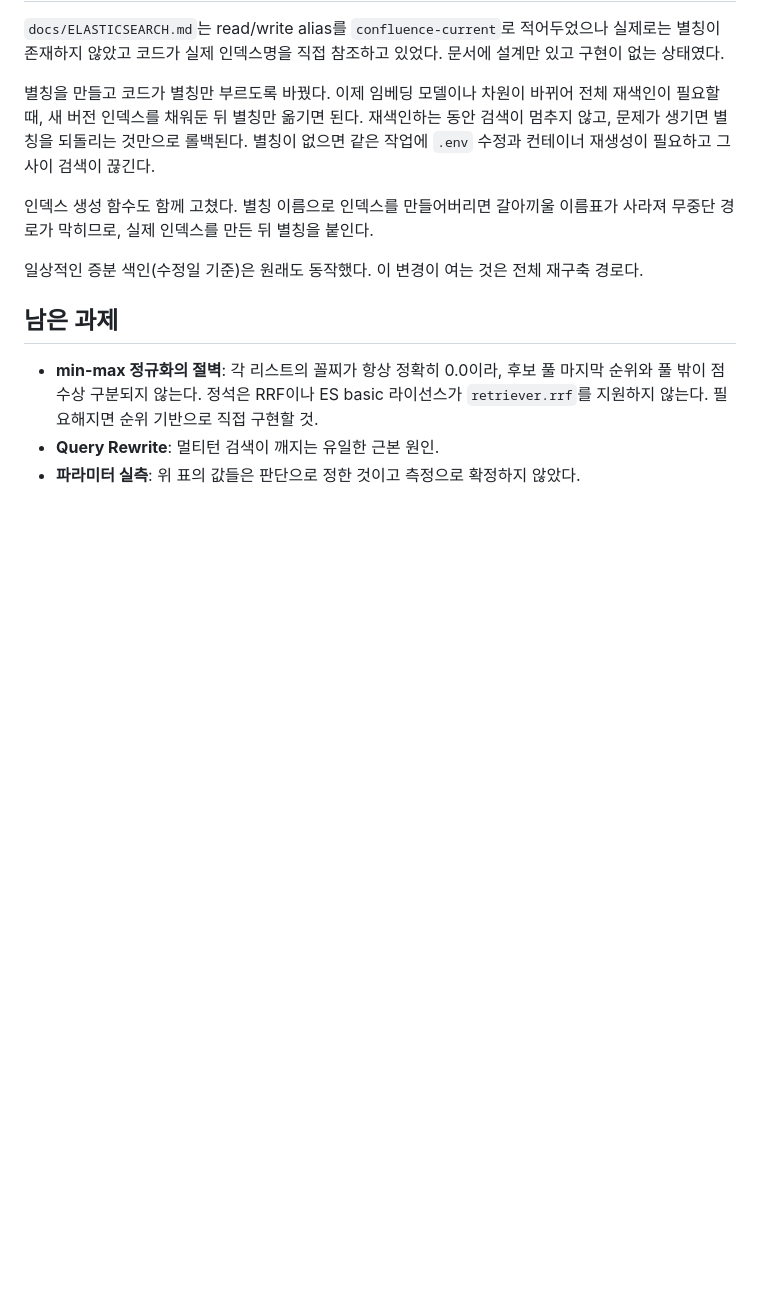
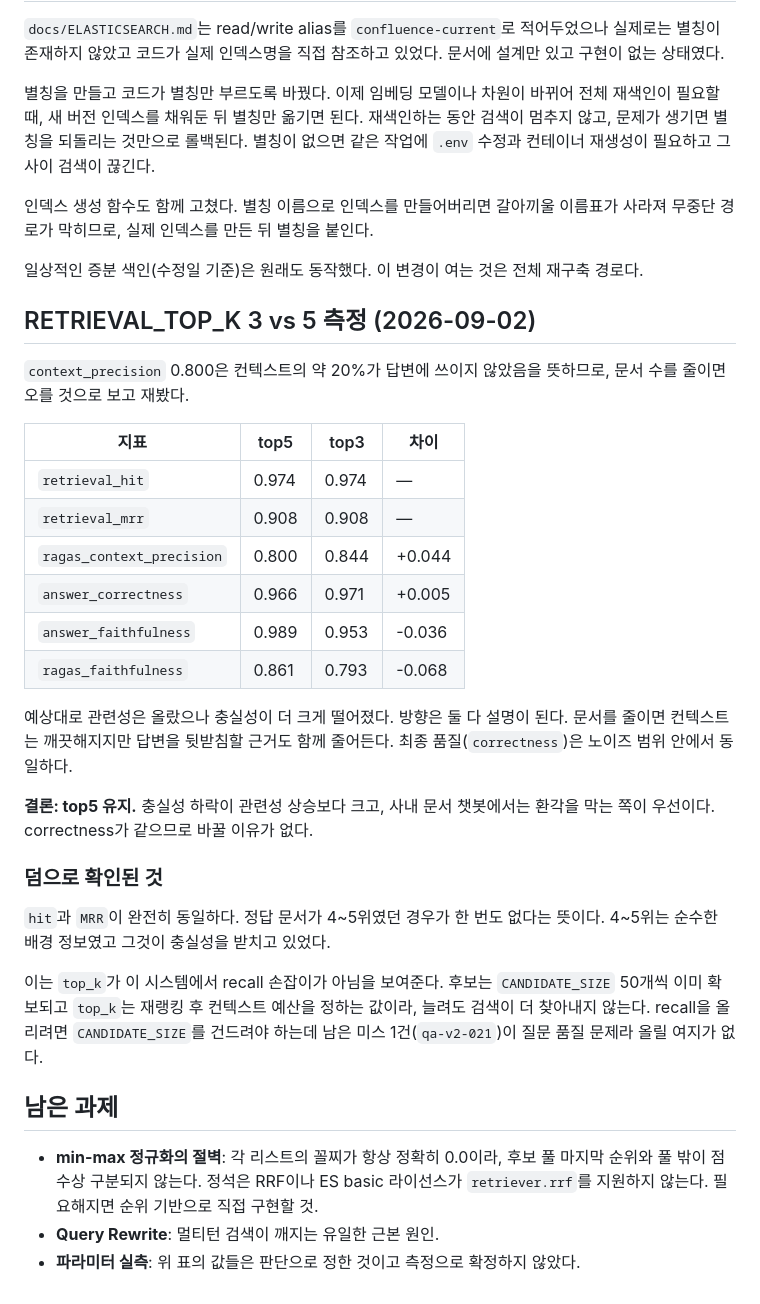
Before and after one commit to Yiji-1015/confluence-kg-chatbot, a Markdown page: docs/CHANGELOG.md, the part around the change. Rendered like a GitHub page; blank space fills up the shorter version.

Commit message:
docs: RETRIEVAL_TOP_K 3 vs 5 측정 결과 기록
context_precision 0.800이 컨텍스트의 약 20%가 쓰이지 않았음을 뜻하므로 문서 수를
줄이면 오를 것으로 보고 재봤다. 예상대로 관련성은 +0.044 올랐으나 충실성이
-0.068로 더 크게 떨어졌다. 최종 품질(correctness)은 노이즈 범위 안에서 동일하다.

top5를 유지한다. 충실성 하락이 관련성 상승보다 크고, 사내 문서 챗봇에서는 환각을
막는 쪽이 우선이다. 코드 변경 없음 (top5가 이미 기본값).

덤으로 hit/MRR이 두 조건에서 완전히 동일한 것을 확인했다. 정답 문서가 4~5위였던
적이 한 번도 없다는 뜻이고, top_k가 이 시스템에서 recall 손잡이가 아님을 보여준다.
후보는 CANDIDATE_SIZE로 이미 50개씩 확보되고 top_k는 재랭킹 후 컨텍스트 예산이다.

Co-Authored-By: Claude Opus 5 <noreply@anthropic.com>

```diff
--- a/docs/CHANGELOG.md
+++ b/docs/CHANGELOG.md
@@ -318,6 +318,37 @@ faithfulness 상승은 해석하지 않는다. 45문항 1회 측정에서 이
 
 일상적인 증분 색인(수정일 기준)은 원래도 동작했다. 이 변경이 여는 것은 전체 재구축 경로다.
 
+## RETRIEVAL_TOP_K 3 vs 5 측정 (2026-09-02)
+
+`context_precision` 0.800은 컨텍스트의 약 20%가 답변에 쓰이지 않았음을 뜻하므로,
+문서 수를 줄이면 오를 것으로 보고 재봤다.
+
+| 지표 | top5 | top3 | 차이 |
+|---|---|---|---|
+| `retrieval_hit` | 0.974 | 0.974 | — |
+| `retrieval_mrr` | 0.908 | 0.908 | — |
+| `ragas_context_precision` | 0.800 | 0.844 | +0.044 |
+| `answer_correctness` | 0.966 | 0.971 | +0.005 |
+| `answer_faithfulness` | 0.989 | 0.953 | -0.036 |
+| `ragas_faithfulness` | 0.861 | 0.793 | -0.068 |
+
+예상대로 관련성은 올랐으나 충실성이 더 크게 떨어졌다. 방향은 둘 다 설명이 된다.
+문서를 줄이면 컨텍스트는 깨끗해지지만 답변을 뒷받침할 근거도 함께 줄어든다.
+최종 품질(`correctness`)은 노이즈 범위 안에서 동일하다.
+
+**결론: top5 유지.** 충실성 하락이 관련성 상승보다 크고, 사내 문서 챗봇에서는
+환각을 막는 쪽이 우선이다. correctness가 같으므로 바꿀 이유가 없다.
+
+### 덤으로 확인된 것
+
+`hit`과 `MRR`이 완전히 동일하다. 정답 문서가 4~5위였던 경우가 한 번도 없다는 뜻이다.
+4~5위는 순수한 배경 정보였고 그것이 충실성을 받치고 있었다.
+
+이는 `top_k`가 이 시스템에서 recall 손잡이가 아님을 보여준다. 후보는 `CANDIDATE_SIZE`
+50개씩 이미 확보되고 `top_k`는 재랭킹 후 컨텍스트 예산을 정하는 값이라, 늘려도
+검색이 더 찾아내지 않는다. recall을 올리려면 `CANDIDATE_SIZE`를 건드려야 하는데
+남은 미스 1건(`qa-v2-021`)이 질문 품질 문제라 올릴 여지가 없다.
+
 ## 남은 과제
 
 - **min-max 정규화의 절벽**: 각 리스트의 꼴찌가 항상 정확히 0.0이라, 후보 풀 마지막
```
Also changed, not shown: docs/PORTFOLIO.md (+0 -1 lines).
